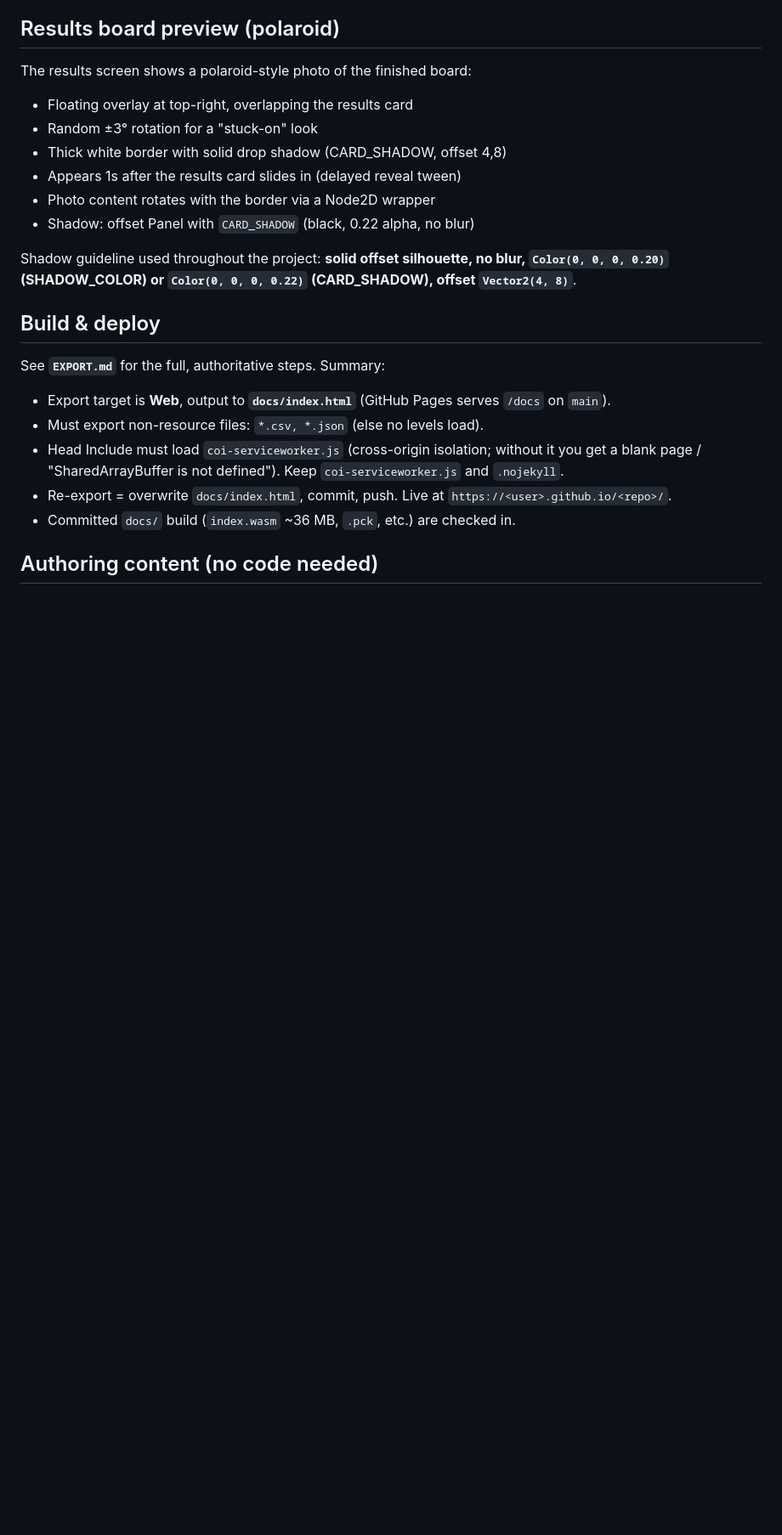
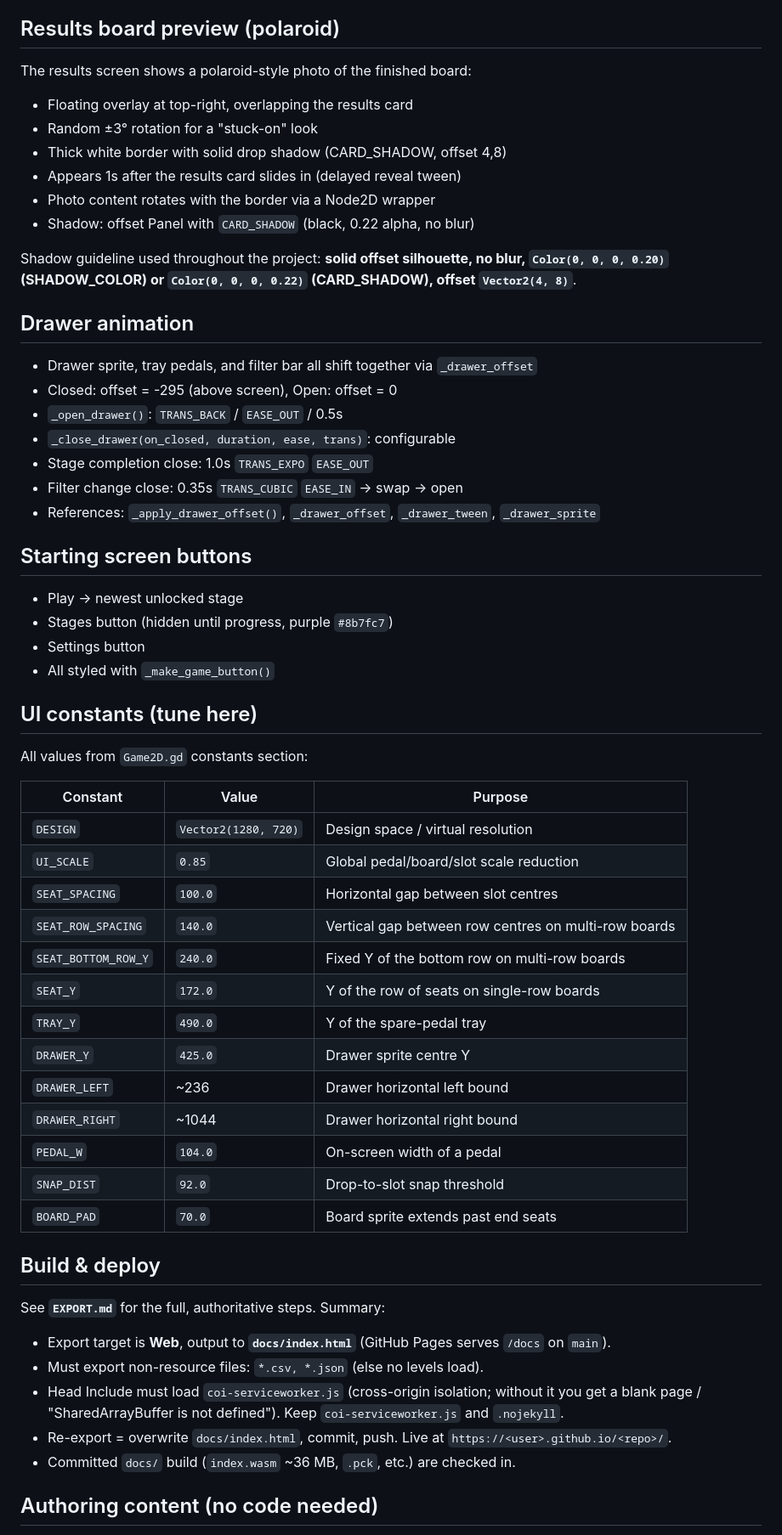
Before and after one commit to mamoru-miyagawa/pedalboard_puzzle, a Markdown page: ai_context.md, the part around one of its changes. Shown at 85% size. Rendered like a GitHub page; blank space fills up the shorter version.

```diff
--- a/ai_context.md
+++ b/ai_context.md
@@ -125,6 +126,43 @@ Shadow guideline used throughout the project: **solid offset silhouette, no blur
 `Color(0, 0, 0, 0.20)` (SHADOW_COLOR) or `Color(0, 0, 0, 0.22)` (CARD_SHADOW),
 offset `Vector2(4, 8)`**.
 
+## Drawer animation
+
+- Drawer sprite, tray pedals, and filter bar all shift together via `_drawer_offset`
+- Closed: offset = -295 (above screen), Open: offset = 0
+- `_open_drawer()`: `TRANS_BACK` / `EASE_OUT` / 0.5s
+- `_close_drawer(on_closed, duration, ease, trans)`: configurable
+- Stage completion close: 1.0s `TRANS_EXPO` `EASE_OUT`
+- Filter change close: 0.35s `TRANS_CUBIC` `EASE_IN` → swap → open
+- References: `_apply_drawer_offset()`, `_drawer_offset`, `_drawer_tween`, `_drawer_sprite`
+
+## Starting screen buttons
+
+- Play → newest unlocked stage
+- Stages button (hidden until progress, purple `#8b7fc7`)
+- Settings button
+- All styled with `_make_game_button()`
+
+## UI constants (tune here)
+
+All values from `Game2D.gd` constants section:
+
+| Constant | Value | Purpose |
+|----------|-------|---------|
+| `DESIGN` | `Vector2(1280, 720)` | Design space / virtual resolution |
+| `UI_SCALE` | `0.85` | Global pedal/board/slot scale reduction |
+| `SEAT_SPACING` | `100.0` | Horizontal gap between slot centres |
+| `SEAT_ROW_SPACING` | `140.0` | Vertical gap between row centres on multi-row boards |
+| `SEAT_BOTTOM_ROW_Y` | `240.0` | Fixed Y of the bottom row on multi-row boards |
+| `SEAT_Y` | `172.0` | Y of the row of seats on single-row boards |
+| `TRAY_Y` | `490.0` | Y of the spare-pedal tray |
+| `DRAWER_Y` | `425.0` | Drawer sprite centre Y |
+| `DRAWER_LEFT` | ~236 | Drawer horizontal left bound |
+| `DRAWER_RIGHT` | ~1044 | Drawer horizontal right bound |
+| `PEDAL_W` | `104.0` | On-screen width of a pedal |
+| `SNAP_DIST` | `92.0` | Drop-to-slot snap threshold |
+| `BOARD_PAD` | `70.0` | Board sprite extends past end seats |
+
 ## Build & deploy
 
 See **`EXPORT.md`** for the full, authoritative steps. Summary:
```
Also changed, not shown: other parts of ai_context.md (+81 -2 lines).
